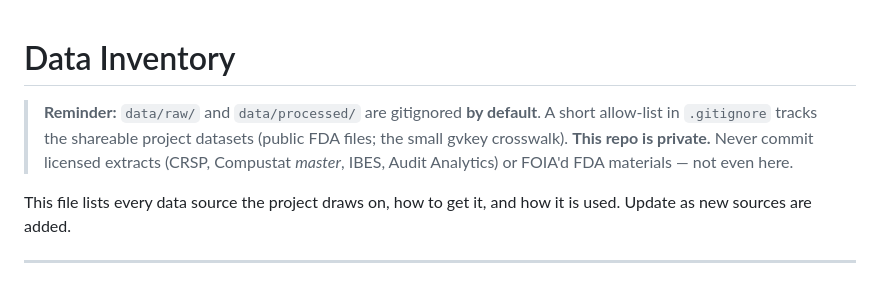
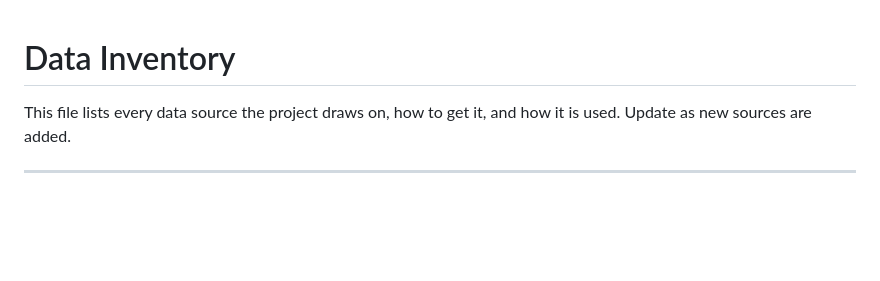
Before and after one commit to rbarthel30/EDBA---PhD---Collab-, a Markdown page: data/README.md, the part around the change. Rendered like a GitHub page; blank space fills up the shorter version.

Commit message:
Update README
Removed reminder about gitignored directories and data restrictions.

```diff
--- a/data/README.md
+++ b/data/README.md
@@ -1,6 +1,4 @@
 # Data Inventory
-
-> **Reminder:** `data/raw/` and `data/processed/` are gitignored **by default**. A short allow-list in `.gitignore` tracks the shareable project datasets (public FDA files; the small gvkey crosswalk). **This repo is private.** Never commit licensed extracts (CRSP, Compustat *master*, IBES, Audit Analytics) or FOIA'd FDA materials — not even here.
 
 This file lists every data source the project draws on, how to get it, and how it is used. Update as new sources are added.
 
```
